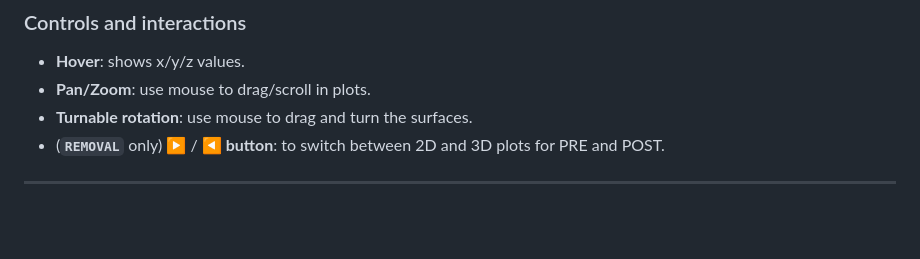
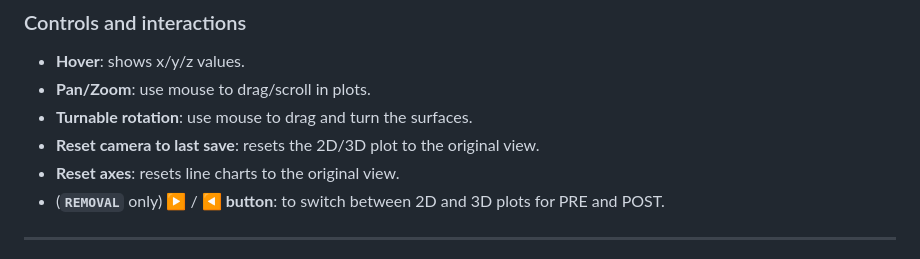
Before and after one commit to kaiougw/SBW-removal-profile, a Markdown page: README.md, the part around the change. GitHub-like rendering; blank space fills up the shorter version.

```diff
--- a/README.md
+++ b/README.md
@@ -54,6 +54,8 @@ The angle and direction at which the wafer has been line-scanned is indicated by
 - **Hover**: shows x/y/z values.
 - **Pan/Zoom**: use mouse to drag/scroll in plots.
 - **Turnable rotation**: use mouse to drag and turn the surfaces.
+- **Reset camera to last save**: resets the 2D/3D plot to the original view.
+- **Reset axes**: resets line charts to the original view.
 - (**`REMOVAL`** only) **▶️** / **◀️ button**: to switch between 2D and 3D plots for PRE and POST.
 
 ---
```
